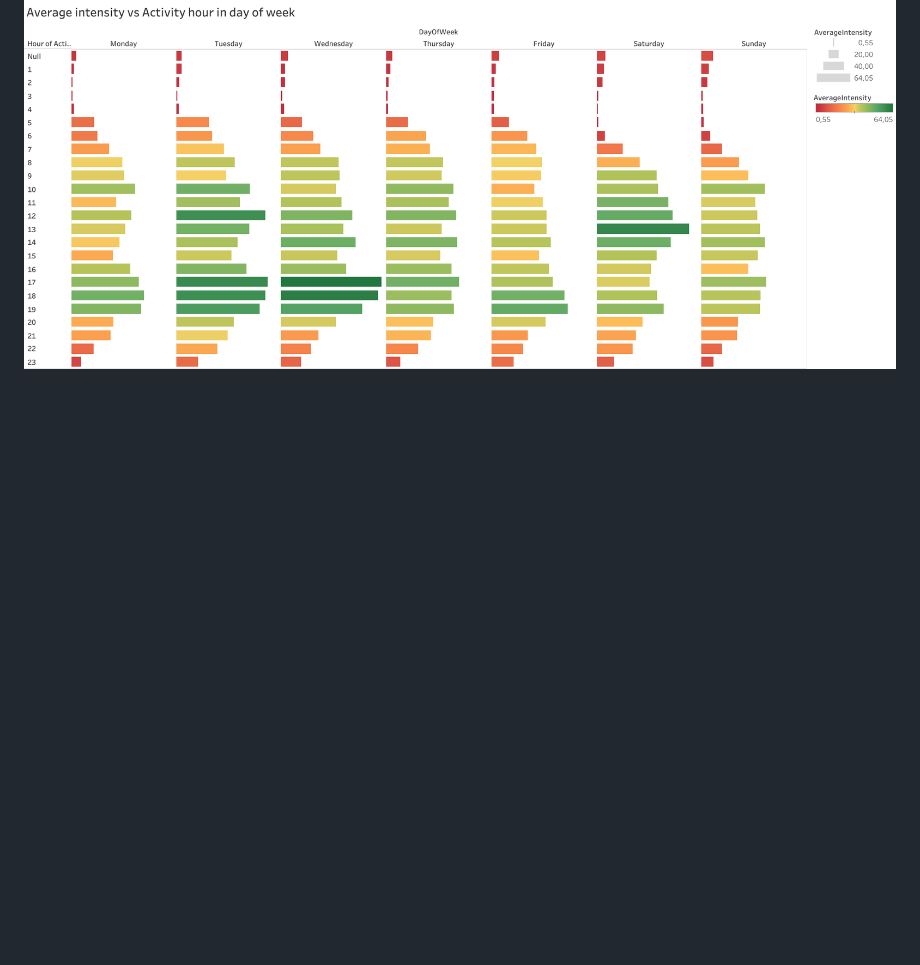
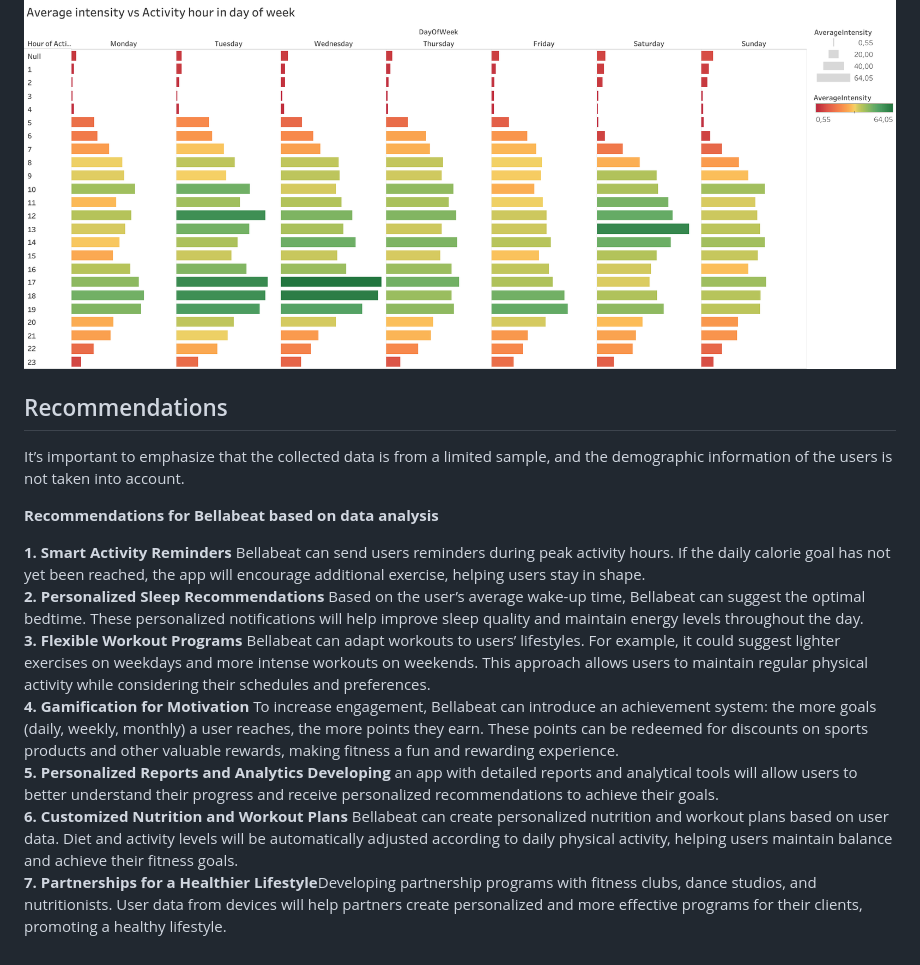
Before and after one commit to YevgeniiaKynash/bellabeat_project, a Markdown page: README.md, the part around the change. GitHub-like rendering; blank space fills up the shorter version.

```diff
--- a/README.md
+++ b/README.md
@@ -103,3 +103,17 @@ On weekends, activity levels shift, with increased movement from midnight to 3 A
 
 [View on Tableau Public](https://public.tableau.com/views/Bellabeat_viz_17327147322200/INTENSITYvsACTIVETYhOURinWEEK)
 ![INTENSITYvsACTIVETYhOURinWEEK](visualizations/INTENSITYvsACTIVETYhOURinWEEK.png)
+
+## Recommendations
+
+It’s important to emphasize that the collected data is from a limited sample, and the demographic information of the users is not taken into account.
+
+**Recommendations for Bellabeat based on data analysis**
+
+**1. Smart Activity Reminders** Bellabeat can send users reminders during peak activity hours. If the daily calorie goal has not yet been reached, the app will encourage additional exercise, helping users stay in shape.
+**2. Personalized Sleep Recommendations** Based on the user’s average wake-up time, Bellabeat can suggest the optimal bedtime. These personalized notifications will help improve sleep quality and maintain energy levels throughout the day.
+**3. Flexible Workout Programs** Bellabeat can adapt workouts to users’ lifestyles. For example, it could suggest lighter exercises on weekdays and more intense workouts on weekends. This approach allows users to maintain regular physical activity while considering their schedules and preferences.
+**4. Gamification for Motivation** To increase engagement, Bellabeat can introduce an achievement system: the more goals (daily, weekly, monthly) a user reaches, the more points they earn. These points can be redeemed for discounts on sports products and other valuable rewards, making fitness a fun and rewarding experience.
+**5. Personalized Reports and Analytics Developing** an app with detailed reports and analytical tools will allow users to better understand their progress and receive personalized recommendations to achieve their goals.
+**6. Customized Nutrition and Workout Plans** Bellabeat can create personalized nutrition and workout plans based on user data. Diet and activity levels will be automatically adjusted according to daily physical activity, helping users maintain balance and achieve their fitness goals.
+**7. Partnerships for a Healthier Lifestyle**Developing partnership programs with fitness clubs, dance studios, and nutritionists. User data from devices will help partners create personalized and more effective programs for their clients, promoting a healthy lifestyle.
```
